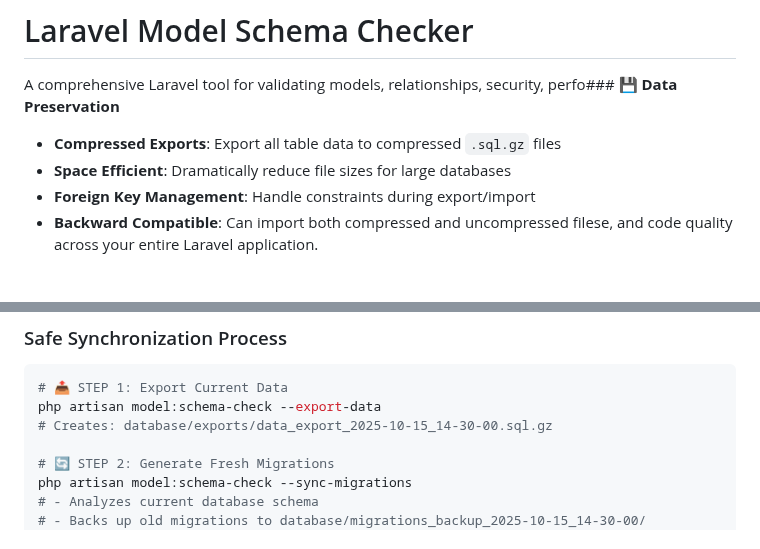
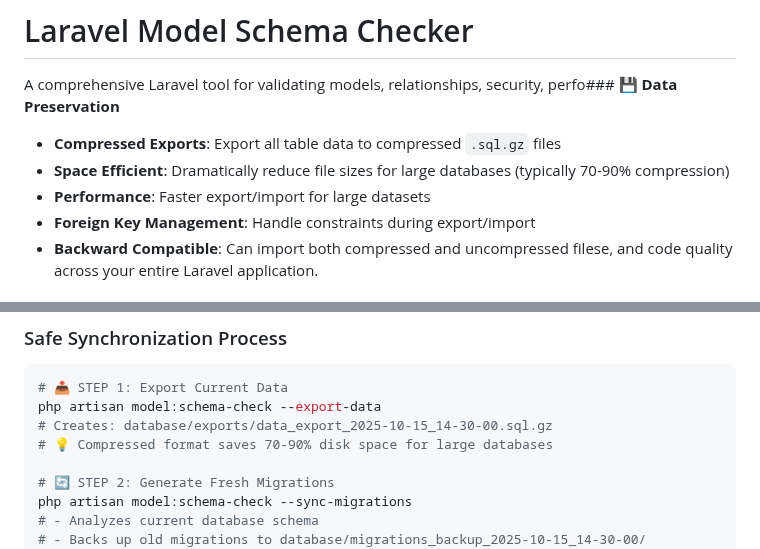
Before and after one commit to ndestates/laravel-model-schema-checker, a Markdown page: README.md, 2 parts joined by grey strips. Rendered like a GitHub page.

Commit message:
docs: Update README with compression benefits and workflow improvements

```diff
--- a/README.md
+++ b/README.md
@@ -2,7 +2,8 @@
 
 A comprehensive Laravel tool for validating models, relationships, security, perfo### 💾 **Data Preservation**
 - **Compressed Exports**: Export all table data to compressed `.sql.gz` files
-- **Space Efficient**: Dramatically reduce file sizes for large databases
+- **Space Efficient**: Dramatically reduce file sizes for large databases (typically 70-90% compression)
+- **Performance**: Faster export/import for large datasets
 - **Foreign Key Management**: Handle constraints during export/import
 - **Backward Compatible**: Can import both compressed and uncompressed filese, and code quality across your entire Laravel application.
 
@@ -153,6 +154,7 @@ When your `database/migrations/` files no longer match your actual database stru
 # 📤 STEP 1: Export Current Data
 php artisan model:schema-check --export-data
 # Creates: database/exports/data_export_2025-10-15_14-30-00.sql.gz
+# 💡 Compressed format saves 70-90% disk space for large databases
 
 # 🔄 STEP 2: Generate Fresh Migrations
 php artisan model:schema-check --sync-migrations
```
